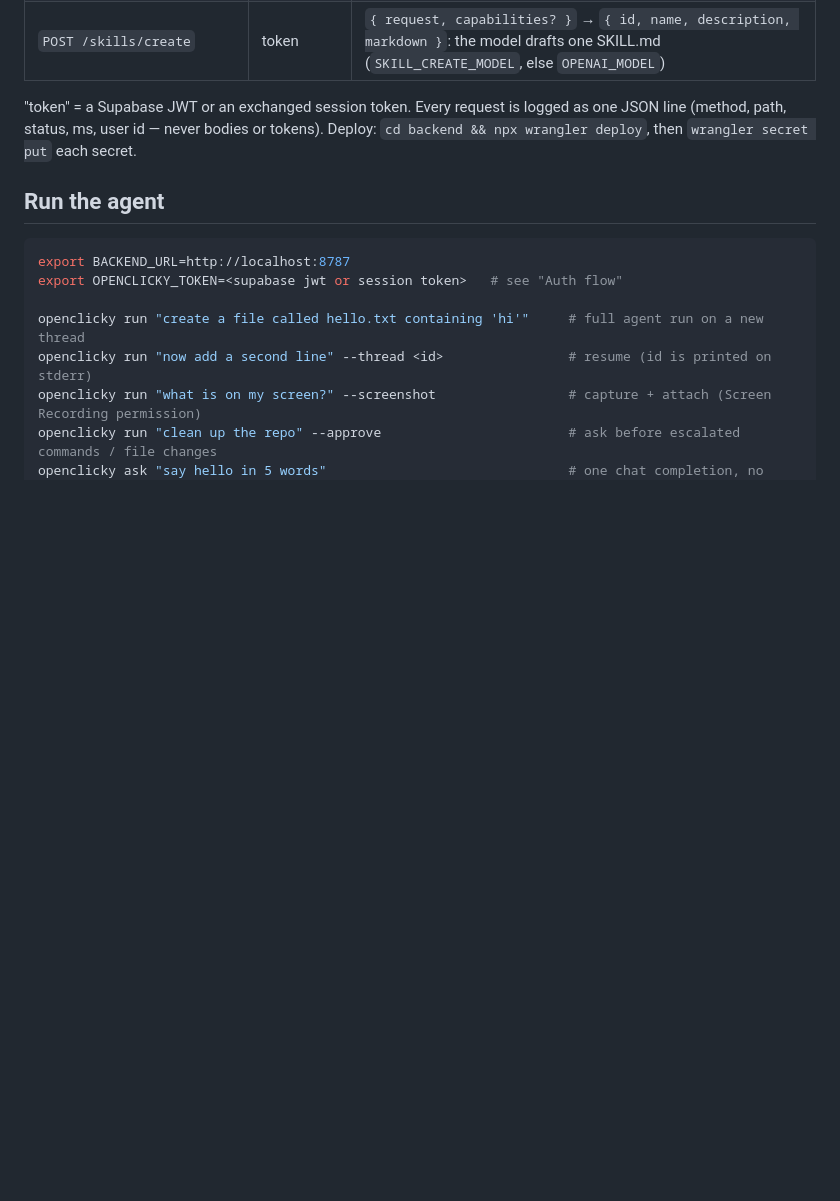
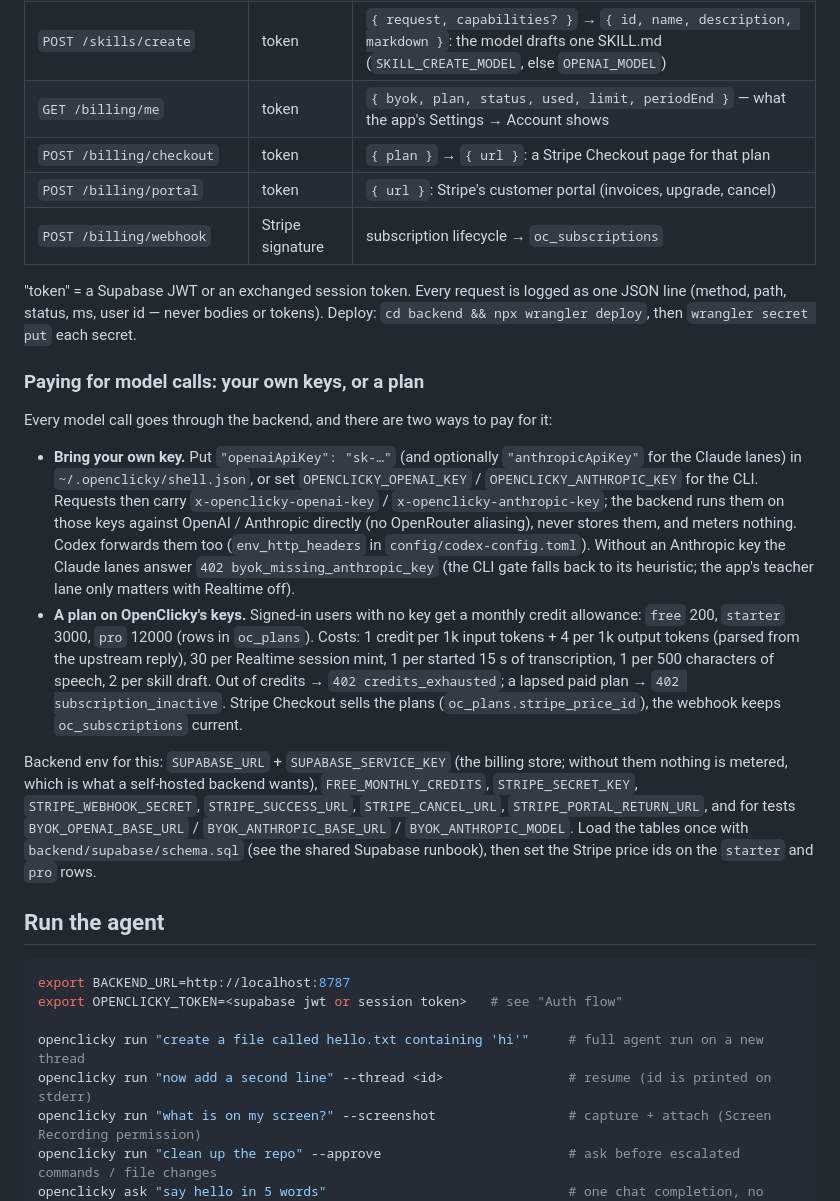
Before and after one commit to prasanthsasikumar/openclicky, a Markdown page: README.md, the part around the change. GitHub-like rendering; blank space fills up the shorter version.

Commit message:
docs: bring-your-own-key, credit plans, and Stripe billing (routes, env, costs) + the implementation plan
Co-Authored-By: Claude Fable 5.1 <noreply@anthropic.com>
Claude-Session: https://claude.ai/code/session_01WswBdG2ygv1DzUpT3GNnFD

```diff
--- a/README.md
+++ b/README.md
@@ -147,10 +147,39 @@ curl localhost:8787/health        # → {"ok":true}
 | `POST /agent/transcribe` | token | `{ audio: <base64>, mime?, language? }` → `{ text }` via `OPENAI_TRANSCRIBE_MODEL` |
 | `GET /skills/library` | token | the bundled skill manifest (id, name, description, kind, files; app skills carry `apps`/`sites`) |
 | `POST /skills/create` | token | `{ request, capabilities? }` → `{ id, name, description, markdown }`: the model drafts one SKILL.md (`SKILL_CREATE_MODEL`, else `OPENAI_MODEL`) |
+| `GET /billing/me` | token | `{ byok, plan, status, used, limit, periodEnd }` — what the app's Settings → Account shows |
+| `POST /billing/checkout` | token | `{ plan }` → `{ url }`: a Stripe Checkout page for that plan |
+| `POST /billing/portal` | token | `{ url }`: Stripe's customer portal (invoices, upgrade, cancel) |
+| `POST /billing/webhook` | Stripe signature | subscription lifecycle → `oc_subscriptions` |
 
 "token" = a Supabase JWT or an exchanged session token. Every request is logged as one JSON line
 (method, path, status, ms, user id — never bodies or tokens). Deploy: `cd backend && npx wrangler deploy`,
 then `wrangler secret put` each secret.
+
+### Paying for model calls: your own keys, or a plan
+
+Every model call goes through the backend, and there are two ways to pay for it:
+
+- **Bring your own key.** Put `"openaiApiKey": "sk-…"` (and optionally `"anthropicApiKey"` for the
+  Claude lanes) in `~/.openclicky/shell.json`, or set `OPENCLICKY_OPENAI_KEY` / `OPENCLICKY_ANTHROPIC_KEY`
+  for the CLI. Requests then carry `x-openclicky-openai-key` / `x-openclicky-anthropic-key`; the backend
+  runs them on those keys against OpenAI / Anthropic directly (no OpenRouter aliasing), never stores
+  them, and meters nothing. Codex forwards them too (`env_http_headers` in `config/codex-config.toml`).
+  Without an Anthropic key the Claude lanes answer `402 byok_missing_anthropic_key` (the CLI gate falls
+  back to its heuristic; the app's teacher lane only matters with Realtime off).
+- **A plan on OpenClicky's keys.** Signed-in users with no key get a monthly credit allowance:
+  `free` 200, `starter` 3000, `pro` 12000 (rows in `oc_plans`). Costs: 1 credit per 1k input tokens +
+  4 per 1k output tokens (parsed from the upstream reply), 30 per Realtime session mint, 1 per started
+  15 s of transcription, 1 per 500 characters of speech, 2 per skill draft. Out of credits →
+  `402 credits_exhausted`; a lapsed paid plan → `402 subscription_inactive`. Stripe Checkout sells the
+  plans (`oc_plans.stripe_price_id`), the webhook keeps `oc_subscriptions` current.
+
+Backend env for this: `SUPABASE_URL` + `SUPABASE_SERVICE_KEY` (the billing store; without them nothing
+is metered, which is what a self-hosted backend wants), `FREE_MONTHLY_CREDITS`, `STRIPE_SECRET_KEY`,
+`STRIPE_WEBHOOK_SECRET`, `STRIPE_SUCCESS_URL`, `STRIPE_CANCEL_URL`, `STRIPE_PORTAL_RETURN_URL`, and for
+tests `BYOK_OPENAI_BASE_URL` / `BYOK_ANTHROPIC_BASE_URL` / `BYOK_ANTHROPIC_MODEL`. Load the tables once
+with `backend/supabase/schema.sql` (see the shared Supabase runbook), then set the Stripe price ids on
+the `starter` and `pro` rows.
 
 ## Run the agent
 
```
Also changed, not shown: 1 other file.
